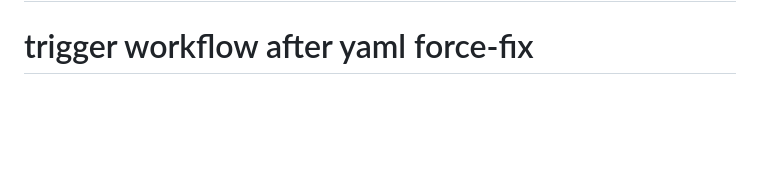
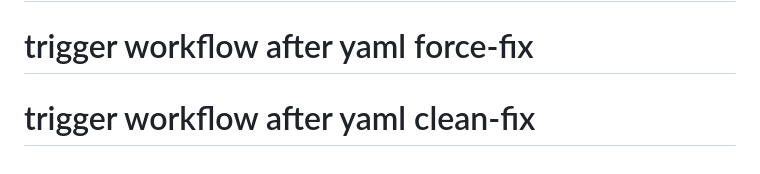
Before and after one commit to Valecel/siteValecel, a Markdown page: README.md, the part around the change. Rendered like a GitHub page; blank space fills up the shorter version.

```diff
--- a/README.md
+++ b/README.md
@@ -112,3 +112,4 @@ Os testes automatizados deste projeto são escritos em Robot Framework, uma ling
 # trigger workflow after fixing branch name in workflow
 # trigger workflow after yaml fix
 # trigger workflow after yaml force-fix
+# trigger workflow after yaml clean-fix
```
